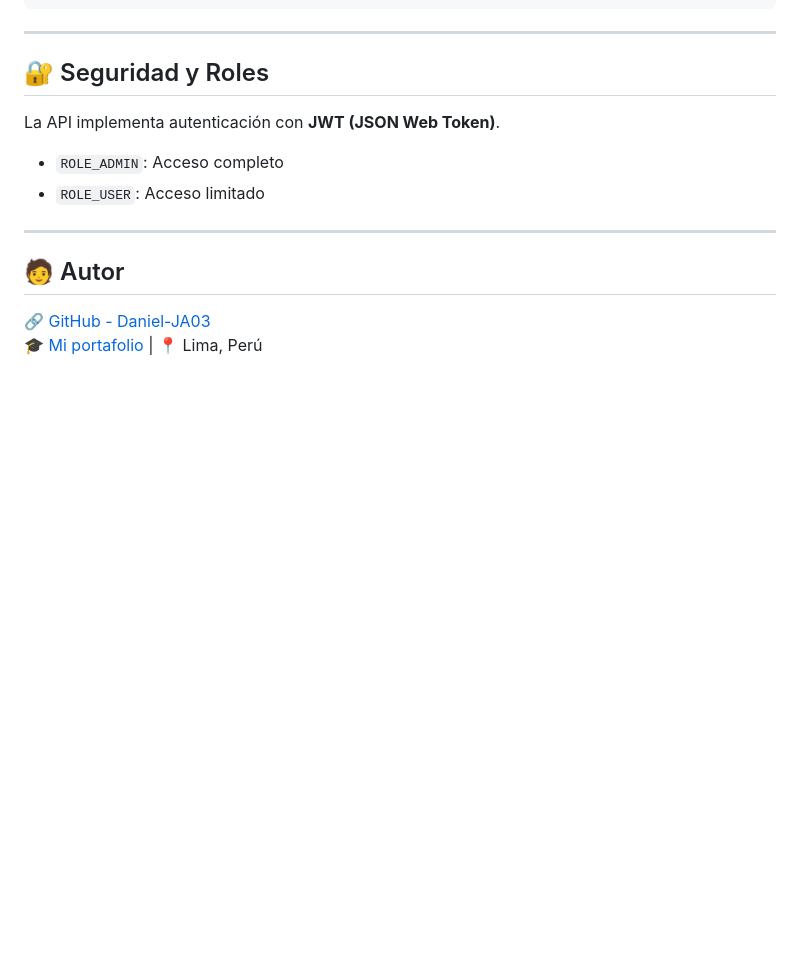
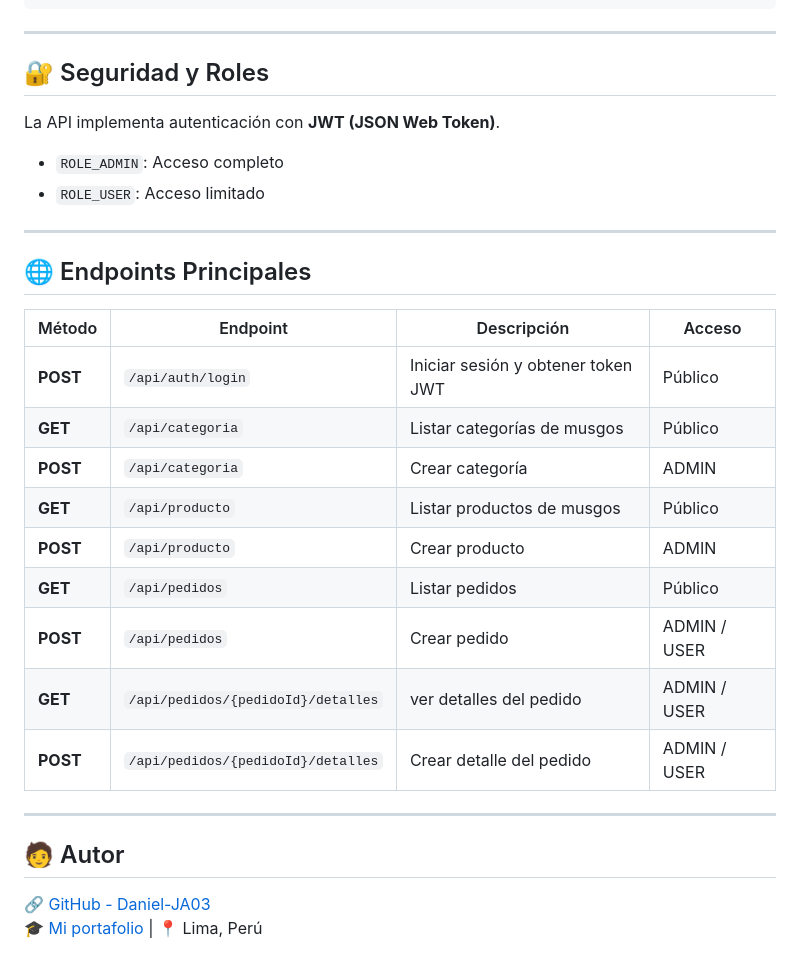
Before and after one commit to Daniel-JA03/thekingmoss, a Markdown page: README.md, the part around the change. Drawn GitHub-style; blank space fills up the shorter version.

```diff
--- a/README.md
+++ b/README.md
@@ -106,9 +106,21 @@ La API implementa autenticación con **JWT (JSON Web Token)**.
 - `ROLE_ADMIN`: Acceso completo
 - `ROLE_USER`: Acceso limitado
 
+---
 
+## 🌐 Endpoints Principales
 
-
+| Método | Endpoint | Descripción | Acceso |
+|--------|----------|-------------|--------|
+| **POST**   | `/api/auth/login` | Iniciar sesión y obtener token JWT | Público |
+| **GET**    | `/api/categoria` | Listar categorías de musgos | Público |
+| **POST**   | `/api/categoria` | Crear categoría | ADMIN |
+| **GET**    | `/api/producto` | Listar productos de musgos | Público |
+| **POST**   | `/api/producto` | Crear producto | ADMIN |
+| **GET**    | `/api/pedidos` | Listar pedidos | Público |
+| **POST**   | `/api/pedidos` | Crear pedido | ADMIN / USER |
+| **GET**   | `/api/pedidos/{pedidoId}/detalles` | ver detalles del pedido | ADMIN / USER |
+| **POST**   | `/api/pedidos/{pedidoId}/detalles` | Crear detalle del pedido | ADMIN / USER |
 
 ---
 
```
